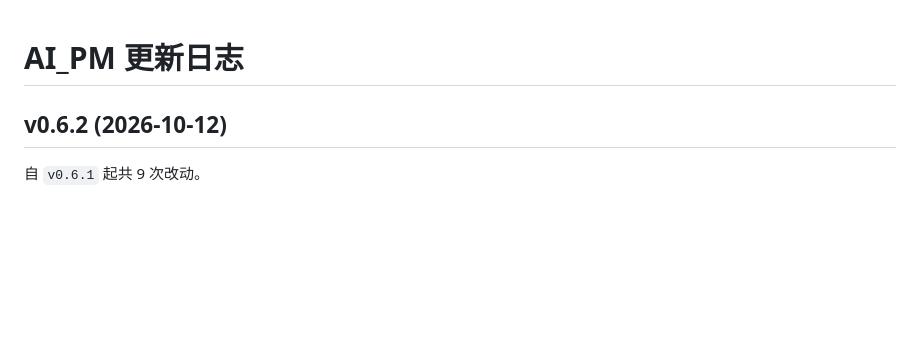
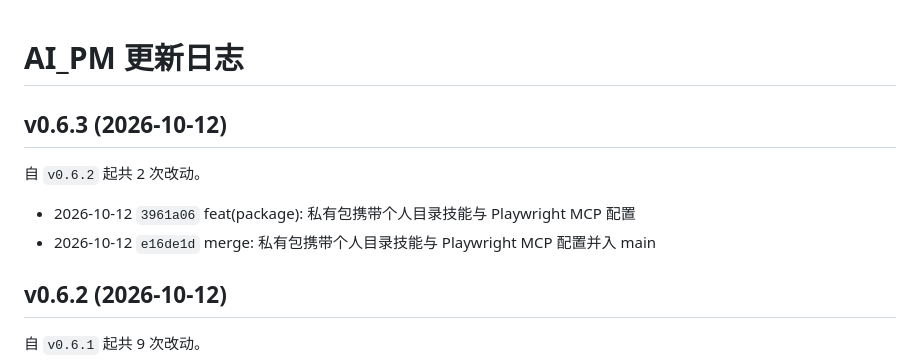
Before and after one commit to K3tty5555/AI_PM, a Markdown page: CHANGELOG.md, the part around the change. Rendered like a GitHub page; blank space fills up the shorter version.

Commit message:
docs(changelog): 补 v0.6.3 版本块（私有包携带个人目录技能与 Playwright MCP 配置）
Co-Authored-By: Claude Opus 5.5 <noreply@anthropic.com>

```diff
--- a/CHANGELOG.md
+++ b/CHANGELOG.md
@@ -1,4 +1,11 @@
 # AI_PM 更新日志
+
+## v0.6.3  (2026-10-12)
+
+自 `v0.6.2` 起共 2 次改动。
+
+- 2026-10-12 `3961a06` feat(package): 私有包携带个人目录技能与 Playwright MCP 配置
+- 2026-10-12 `e16de1d` merge: 私有包携带个人目录技能与 Playwright MCP 配置并入 main
 
 ## v0.6.2  (2026-10-12)
 
```
